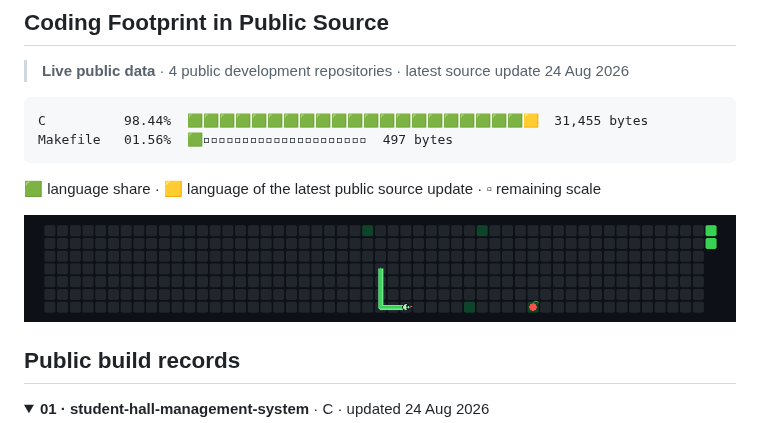
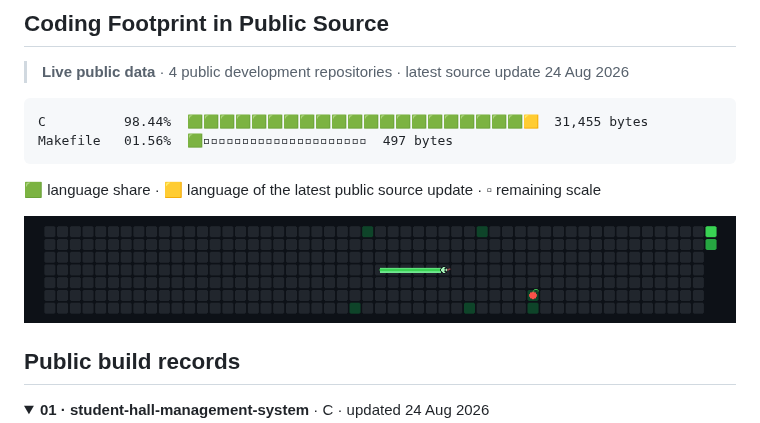
Before and after one commit to 0x7byte/0x7byte, a Markdown page: README.md, the part around the change. Drawn GitHub-style; pictures changed too: assets/contribution-snake.gif.

Commit message:
chore: synchronize professional public profile

```diff
--- a/README.md
+++ b/README.md
@@ -32,7 +32,7 @@ Makefile   01.56%  🟩▫▫▫▫▫▫▫▫▫▫▫▫▫▫▫▫▫▫▫
 
 🟩 language share · 🟨 language of the latest public source update · ▫ remaining scale
 
-<img src="https://raw.githubusercontent.com/0x7byte/0x7byte/main/assets/contribution-snake.gif?v=abecfdf9f72e" alt="Animated contribution snake tracker across the complete public GitHub contribution calendar." width="100%">
+<img src="https://raw.githubusercontent.com/0x7byte/0x7byte/main/assets/contribution-snake.gif?v=554be85585fb" alt="Animated contribution snake tracker across the complete public GitHub contribution calendar." width="100%">
 
 ## Public build records
 
```
